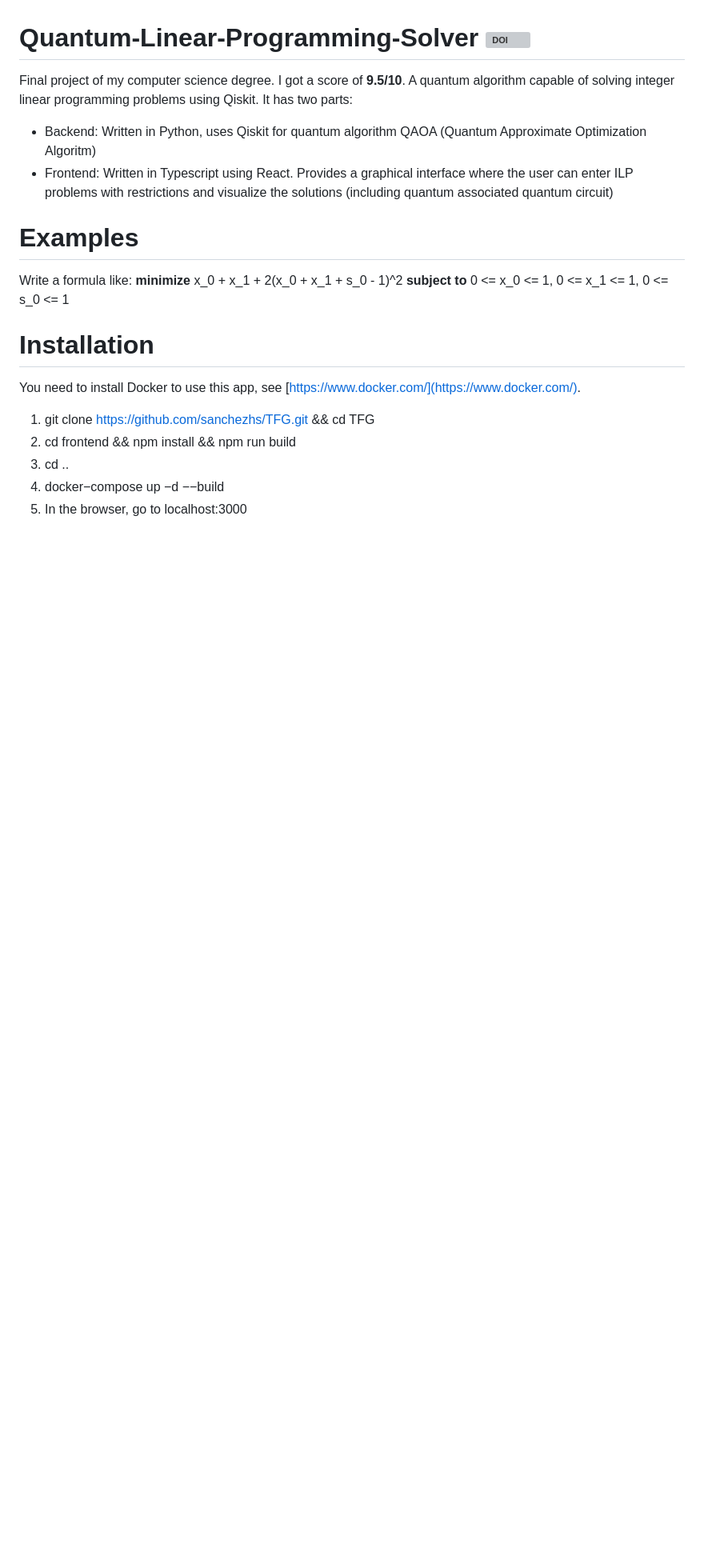
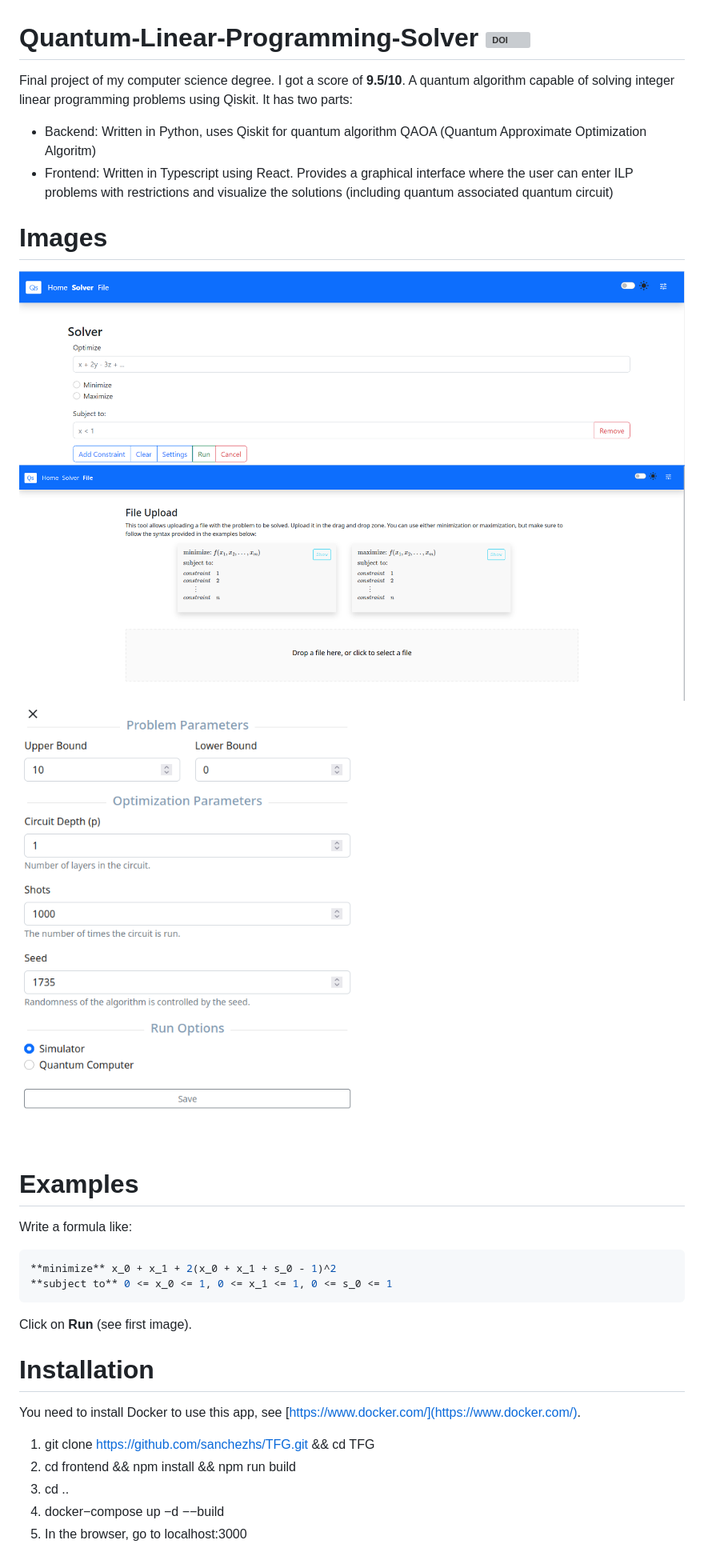
Before and after one commit to sanchezhs/Quantum-Linear-Programming-Solver, a Markdown page: README.md, the part around the change. Shown: that part at 80% size. GitHub-like rendering; pictures changed too: files/solver1.png (added), files/solver3.png (added), files/solver4.png (added); blank space fills up the shorter version; grey boxes are pictures that could not be loaded.

````diff
--- a/README.md
+++ b/README.md
@@ -6,10 +6,19 @@ It has two parts:
 - Backend: Written in Python, uses Qiskit for quantum algorithm QAOA (Quantum Approximate Optimization Algoritm)
 - Frontend: Written in Typescript using React. Provides a graphical interface where the user can enter ILP problems with restrictions and visualize the solutions (including quantum associated quantum circuit)
 
+# Images
+
+![solver1](./files/solver1.png)
+![solver3](./files/solver3.png)
+![solver4](./files/solver4.png)
+
 # Examples
 Write a formula like:
+```python
 **minimize** x_0 + x_1 + 2(x_0 + x_1 + s_0 - 1)^2
 **subject to** 0 <= x_0 <= 1, 0 <= x_1 <= 1, 0 <= s_0 <= 1
+```
+Click on **Run** (see first image).
 
 # Installation
 You need to install Docker to use this app, see [https://www.docker.com/](https://www.docker.com/).
````
